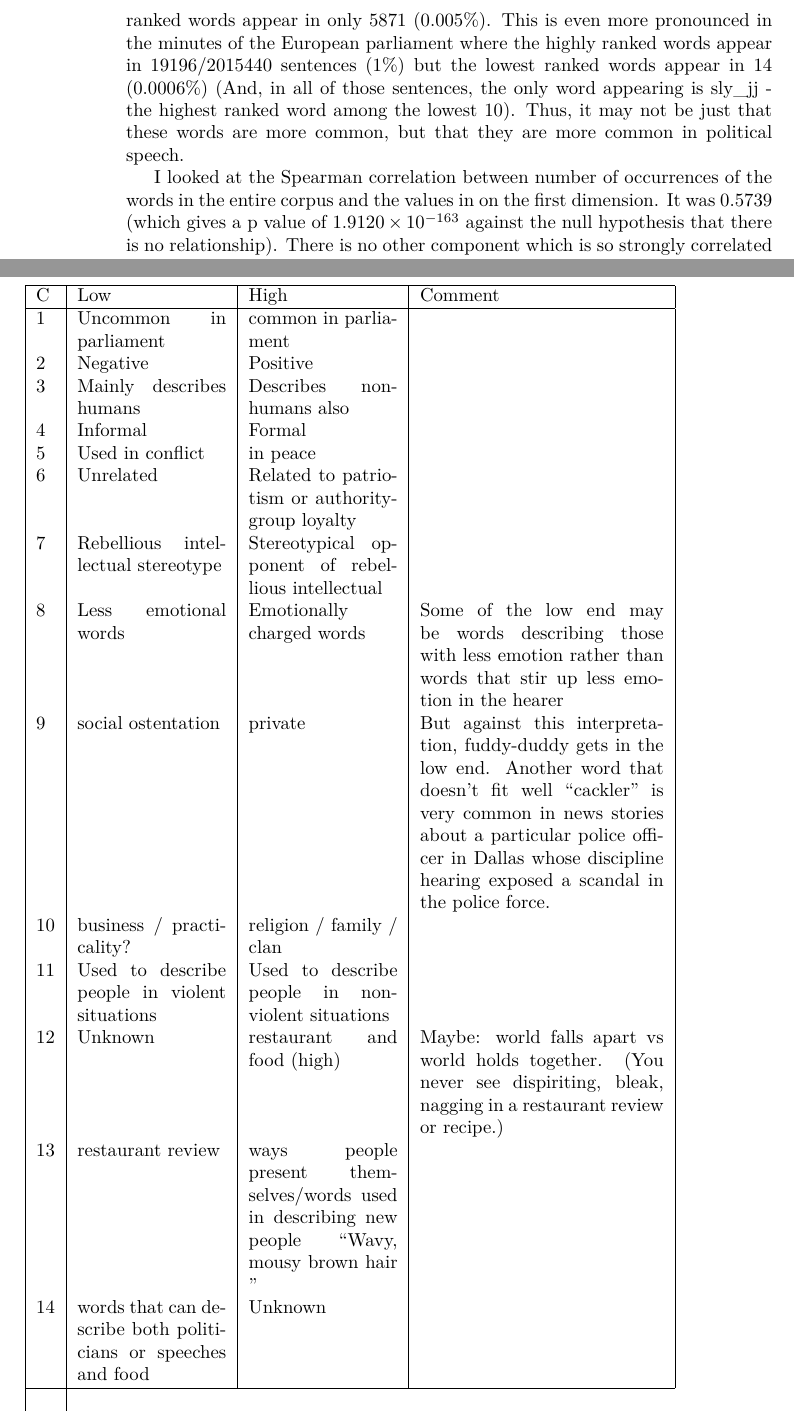
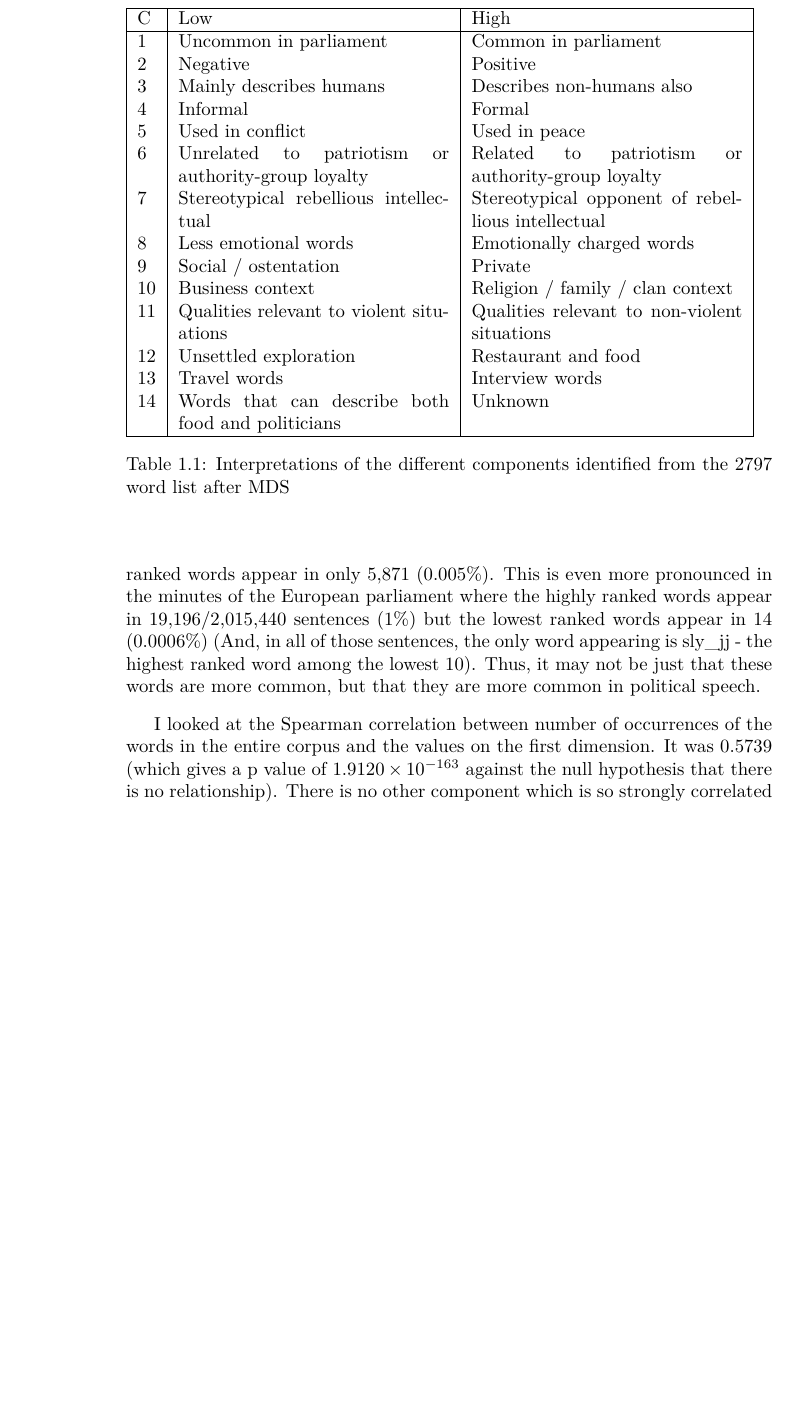
Before and after one commit to RadixSeven/SummitPaper2013, a LaTeX thesis (MSThesis/discussion.tex): two parts of pages 2 and 3 of 9 before the commit and part of page 2 of 9 after it, the two joined at a grey line, cut at the place of the change, the shorter picture padded with empty space. Compiled offline with pdfLaTeX.

Commit message:
Finished 2797 word list interpretation

```diff
--- a/MSThesis/discussion.tex
+++ b/MSThesis/discussion.tex
@@ -33,17 +33,17 @@ My interpretations are in Table
 \subsubsection{Component 1}
 
 The first dimension needs a bit of explanation. In the corpus, the 10 highest
-ranked words appear in 526515/117296559 sentences (0.4\%), the 10 lowest
-ranked words appear in only 5871 (0.005\%). This is even more pronounced in the
+ranked words appear in 526,515/117,296,559 sentences (0.4\%), the 10 lowest
+ranked words appear in only 5,871 (0.005\%). This is even more pronounced in the
 minutes of the European parliament where the highly ranked words appear in
-19196/2015440 sentences (1\%) but the lowest ranked words appear in 14
+19,196/2,015,440 sentences (1\%) but the lowest ranked words appear in 14
 (0.0006\%) (And, in all of those sentences, the only word appearing is
 sly\_jj - the highest ranked word among the lowest 10). Thus, it may not be
 just that these words are more common, but that they are more common in
 political speech.
 
 I looked at the Spearman correlation between number of occurrences of the words
-in the entire corpus and the values in on the first dimension. It was 0.5739
+in the entire corpus and the values on the first dimension. It was 0.5739
 (which gives a p value of $1.9120 \times 10^{-163}$ against the null hypothesis
 that there is no relationship). There is no other component which is so
 strongly correlated with word frequency. However, the correlation is not
@@ -59,38 +59,32 @@ there are still things I am overlooking. However, describing this dimension as
 ``uncommon in parliament vs common'' seems to have some explanatory power.
 
 \begin{table}[tbp]
-\begin{tabular}{ | l |p{1.1in}|p{1.1in}|p{1.8in} |}
+\begin{tabular}{ | l |p{2in}|p{2in}|}
  \hline
- C & Low & High & Comment \\
+ C & Low & High \\
  \hline
- 1 & Uncommon in parliament & common in parliament & \\
- 2 & Negative & Positive & \\
- 3 & Mainly describes humans & Describes non-humans also & \\
- 4 & Informal & Formal & \\
- 5 & Used in conflict & in peace & \\
- 6 & Unrelated & Related to patriotism or authority-group loyalty & \\
- 7 & Rebellious intellectual stereotype & Stereotypical opponent of
-     rebellious intellectual & \\
- 8 & Less emotional words & Emotionally charged words & Some of the low end
-   may be words describing those with less emotion rather than words that
-   stir up less emotion in the hearer\\
- 9 & social ostentation & private  & But against this
-       interpretation, fuddy-duddy gets in the low end. Another word
-       that doesn't fit well ``cackler'' is very common in news
-       stories about a particular police officer in Dallas whose discipline
-       hearing exposed a scandal in the police force. \\
- 10 & business / practicality? & religion / family / clan & \\
- 11 & Used to describe people in violent situations & Used to describe people in
-       non-violent situations & \\
- 12 & Unknown & restaurant and food (high) & Maybe: world falls apart vs world
-       holds together. (You never see dispiriting, bleak, nagging in a
-       restaurant review or recipe.) \\
- 13 & restaurant review & ways people present themselves/words used in describing new
-       people ``Wavy, mousy brown hair '' & \\
- 14 & words that can describe both politicians or speeches and food  &  Unknown & \\
+ 1 & Uncommon in parliament & Common in parliament\\
+ 2 & Negative & Positive\\
+ 3 & Mainly describes humans & Describes non-humans also \\
+ 4 & Informal & Formal \\
+ 5 & Used in conflict & Used in peace \\
+ 6 & Unrelated to patriotism or authority-group loyalty & Related to
+     patriotism or authority-group loyalty \\
+ 7 & Stereotypical rebellious intellectual & Stereotypical opponent of
+     rebellious intellectual \\
+ 8 & Less emotional words & Emotionally charged words \\
+ 9 & Social / ostentation & Private  \\
+ 10 & Business context & Religion / family / clan context \\
+ 11 & Qualities relevant to violent situations & Qualities relevant to
+       non-violent situations \\
+ 12 & Unsettled exploration & Restaurant and food \\
+ 13 & Travel words & Interview words \\
+ 14 & Words that can describe both food and politicians &  Unknown \\
  \hline
+\end{tabular}
+ \caption{Interpretations of the different components identified from the 2797
+ word list after MDS}
  \label{tab:2797mdsinterp}
-\end{tabular}
 \end{table}
 
 \subsection{All combined with MDS}
```
Also changed, not shown: MSThesis/discussion.tex (2 more changed lines).
